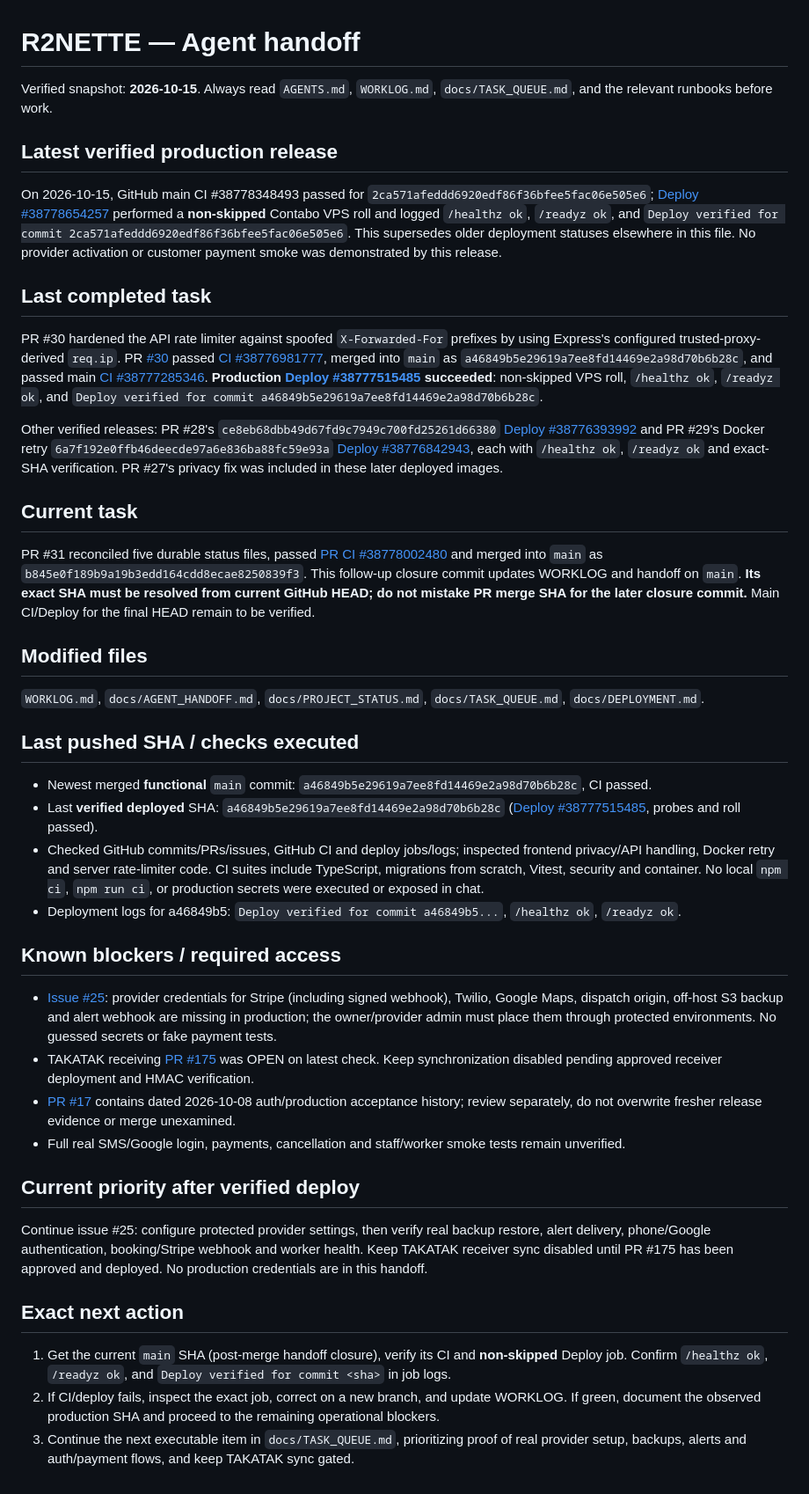
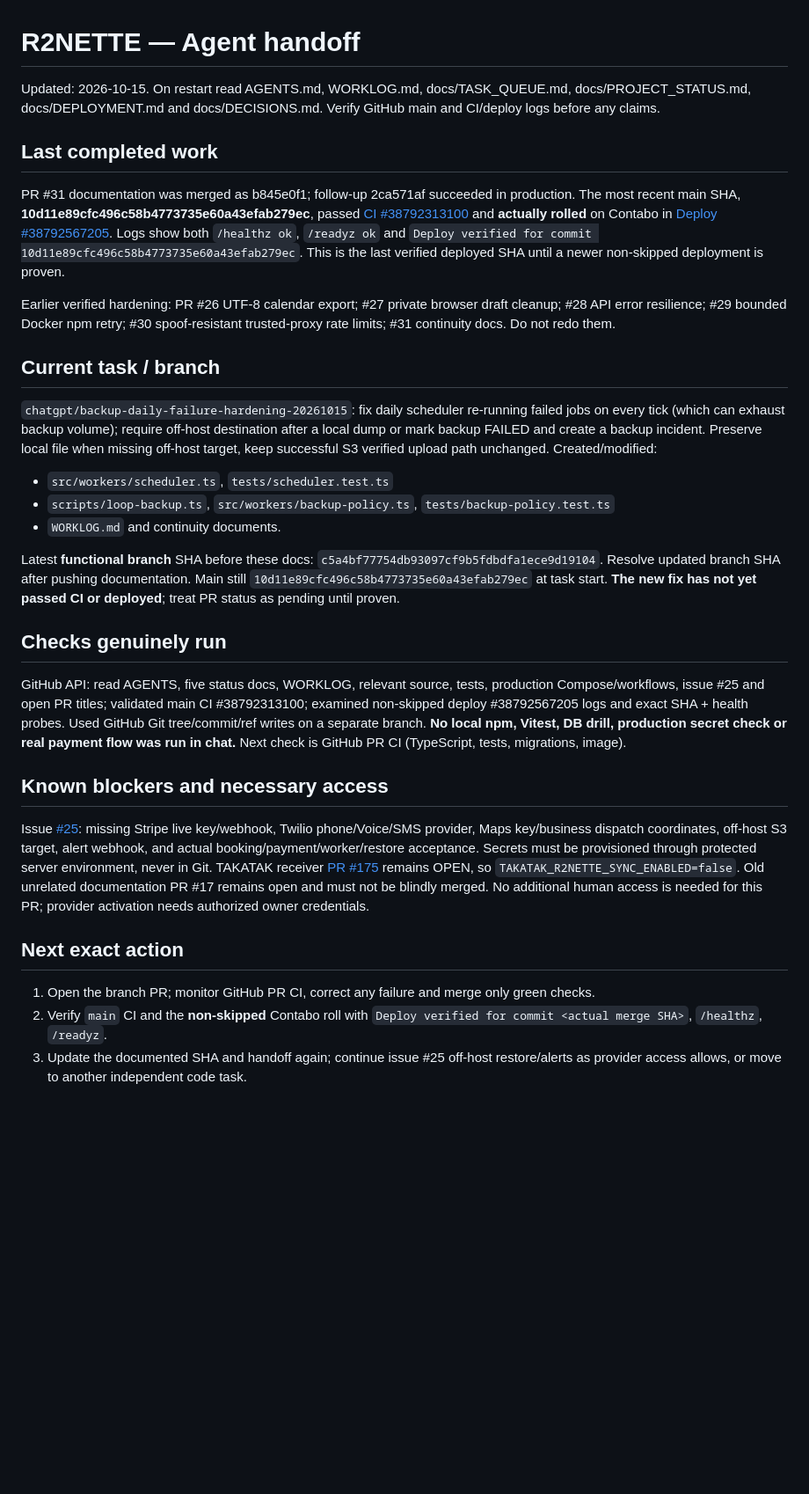
Before and after one commit to takatakca/r2neet, a Markdown page: docs/AGENT_HANDOFF.md, the part around the change. Shown at 88% size. Drawn GitHub-style; blank space fills up the shorter version.

Commit message:
docs: hand off backup fail-closed hardening for CI review

```diff
--- a/docs/AGENT_HANDOFF.md
+++ b/docs/AGENT_HANDOFF.md
@@ -1,45 +1,33 @@
 # R2NETTE — Agent handoff
 
-Verified snapshot: **2026-10-15**. Always read `AGENTS.md`, `WORKLOG.md`, `docs/TASK_QUEUE.md`, and the relevant runbooks before work.
+Updated: 2026-10-15. On restart read AGENTS.md, WORKLOG.md, docs/TASK_QUEUE.md, docs/PROJECT_STATUS.md, docs/DEPLOYMENT.md and docs/DECISIONS.md. Verify GitHub main and CI/deploy logs before any claims.
 
-## Latest verified production release
+## Last completed work
 
-On 2026-10-15, GitHub main CI #38778348493 passed for `2ca571afeddd6920edf86f36bfee5fac06e505e6`; [Deploy #38778654257](https://github.com/takatakca/r2neet/actions/runs/38778654257) performed a **non-skipped** Contabo VPS roll and logged `/healthz ok`, `/readyz ok`, and `Deploy verified for commit 2ca571afeddd6920edf86f36bfee5fac06e505e6`. This supersedes older deployment statuses elsewhere in this file. No provider activation or customer payment smoke was demonstrated by this release.
+PR #31 documentation was merged as b845e0f1; follow-up 2ca571af succeeded in production. The most recent main SHA, **10d11e89cfc496c58b4773735e60a43efab279ec**, passed [CI #38792313100](https://github.com/takatakca/r2neet/actions/runs/38792313100) and **actually rolled** on Contabo in [Deploy #38792567205](https://github.com/takatakca/r2neet/actions/runs/38792567205). Logs show both `/healthz ok`, `/readyz ok` and `Deploy verified for commit 10d11e89cfc496c58b4773735e60a43efab279ec`. This is the last verified deployed SHA until a newer non-skipped deployment is proven.
 
-## Last completed task
+Earlier verified hardening: PR #26 UTF-8 calendar export; #27 private browser draft cleanup; #28 API error resilience; #29 bounded Docker npm retry; #30 spoof-resistant trusted-proxy rate limits; #31 continuity docs. Do not redo them.
 
-PR #30 hardened the API rate limiter against spoofed `X-Forwarded-For` prefixes by using Express's configured trusted-proxy-derived `req.ip`. PR [#30](https://github.com/takatakca/r2neet/pull/30) passed [CI #38776981777](https://github.com/takatakca/r2neet/actions/runs/38776981777), merged into `main` as `a46849b5e29619a7ee8fd14469e2a98d70b6b28c`, and passed main [CI #38777285346](https://github.com/takatakca/r2neet/actions/runs/38777285346). **Production [Deploy #38777515485](https://github.com/takatakca/r2neet/actions/runs/38777515485) succeeded**: non-skipped VPS roll, `/healthz ok`, `/readyz ok`, and `Deploy verified for commit a46849b5e29619a7ee8fd14469e2a98d70b6b28c`.
+## Current task / branch
 
-Other verified releases: PR #28's `ce8eb68dbb49d67fd9c7949c700fd25261d66380` [Deploy #38776393992](https://github.com/takatakca/r2neet/actions/runs/38776393992) and PR #29's Docker retry `6a7f192e0ffb46deecde97a6e836ba88fc59e93a` [Deploy #38776842943](https://github.com/takatakca/r2neet/actions/runs/38776842943), each with `/healthz ok`, `/readyz ok` and exact-SHA verification. PR #27's privacy fix was included in these later deployed images.
+`chatgpt/backup-daily-failure-hardening-20261015`: fix daily scheduler re-running failed jobs on every tick (which can exhaust backup volume); require off-host destination after a local dump or mark backup FAILED and create a backup incident. Preserve local file when missing off-host target, keep successful S3 verified upload path unchanged. Created/modified:
 
-## Current task
+- `src/workers/scheduler.ts`, `tests/scheduler.test.ts`
+- `scripts/loop-backup.ts`, `src/workers/backup-policy.ts`, `tests/backup-policy.test.ts`
+- `WORKLOG.md` and continuity documents.
 
-PR #31 reconciled five durable status files, passed [PR CI #38778002480](https://github.com/takatakca/r2neet/actions/runs/38778002480) and merged into `main` as `b845e0f189b9a19b3edd164cdd8ecae8250839f3`. This follow-up closure commit updates WORKLOG and handoff on `main`. **Its exact SHA must be resolved from current GitHub HEAD; do not mistake PR merge SHA for the later closure commit.** Main CI/Deploy for the final HEAD remain to be verified.
+Latest **functional branch** SHA before these docs: `c5a4bf77754db93097cf9b5fdbdfa1ece9d19104`. Resolve updated branch SHA after pushing documentation. Main still `10d11e89cfc496c58b4773735e60a43efab279ec` at task start. **The new fix has not yet passed CI or deployed**; treat PR status as pending until proven.
 
-## Modified files
+## Checks genuinely run
 
-`WORKLOG.md`, `docs/AGENT_HANDOFF.md`, `docs/PROJECT_STATUS.md`, `docs/TASK_QUEUE.md`, `docs/DEPLOYMENT.md`.
+GitHub API: read AGENTS, five status docs, WORKLOG, relevant source, tests, production Compose/workflows, issue #25 and open PR titles; validated main CI #38792313100; examined non-skipped deploy #38792567205 logs and exact SHA + health probes. Used GitHub Git tree/commit/ref writes on a separate branch. **No local npm, Vitest, DB drill, production secret check or real payment flow was run in chat.** Next check is GitHub PR CI (TypeScript, tests, migrations, image).
 
-## Last pushed SHA / checks executed
+## Known blockers and necessary access
 
-- Newest merged **functional** `main` commit: `a46849b5e29619a7ee8fd14469e2a98d70b6b28c`, CI passed.
-- Last **verified deployed** SHA: `a46849b5e29619a7ee8fd14469e2a98d70b6b28c` ([Deploy #38777515485](https://github.com/takatakca/r2neet/actions/runs/38777515485), probes and roll passed).
-- Checked GitHub commits/PRs/issues, GitHub CI and deploy jobs/logs; inspected frontend privacy/API handling, Docker retry and server rate-limiter code. CI suites include TypeScript, migrations from scratch, Vitest, security and container. No local `npm ci`, `npm run ci`, or production secrets were executed or exposed in chat.
-- Deployment logs for a46849b5: `Deploy verified for commit a46849b5...`, `/healthz ok`, `/readyz ok`.
+Issue [#25](https://github.com/takatakca/r2neet/issues/25): missing Stripe live key/webhook, Twilio phone/Voice/SMS provider, Maps key/business dispatch coordinates, off-host S3 target, alert webhook, and actual booking/payment/worker/restore acceptance. Secrets must be provisioned through protected server environment, never in Git. TAKATAK receiver [PR #175](https://github.com/takatakca/takatak-v1/pull/175) remains OPEN, so `TAKATAK_R2NETTE_SYNC_ENABLED=false`. Old unrelated documentation PR #17 remains open and must not be blindly merged. No additional human access is needed for this PR; provider activation needs authorized owner credentials.
 
-## Known blockers / required access
+## Next exact action
 
-- [Issue #25](https://github.com/takatakca/r2neet/issues/25): provider credentials for Stripe (including signed webhook), Twilio, Google Maps, dispatch origin, off-host S3 backup and alert webhook are missing in production; the owner/provider admin must place them through protected environments. No guessed secrets or fake payment tests.
-- TAKATAK receiving [PR #175](https://github.com/takatakca/takatak-v1/pull/175) was OPEN on latest check. Keep synchronization disabled pending approved receiver deployment and HMAC verification.
-- [PR #17](https://github.com/takatakca/r2neet/pull/17) contains dated 2026-10-08 auth/production acceptance history; review separately, do not overwrite fresher release evidence or merge unexamined.
-- Full real SMS/Google login, payments, cancellation and staff/worker smoke tests remain unverified.
-
-## Current priority after verified deploy
-
-Continue issue #25: configure protected provider settings, then verify real backup restore, alert delivery, phone/Google authentication, booking/Stripe webhook and worker health. Keep TAKATAK receiver sync disabled until PR #175 has been approved and deployed. No production credentials are in this handoff.
-
-## Exact next action
-
-1. Get the current `main` SHA (post-merge handoff closure), verify its CI and **non-skipped** Deploy job. Confirm `/healthz ok`, `/readyz ok`, and `Deploy verified for commit <sha>` in job logs.
-2. If CI/deploy fails, inspect the exact job, correct on a new branch, and update WORKLOG. If green, document the observed production SHA and proceed to the remaining operational blockers.
-3. Continue the next executable item in `docs/TASK_QUEUE.md`, prioritizing proof of real provider setup, backups, alerts and auth/payment flows, and keep TAKATAK sync gated.
+1. Open the branch PR; monitor GitHub PR CI, correct any failure and merge only green checks.
+2. Verify `main` CI and the **non-skipped** Contabo roll with `Deploy verified for commit <actual merge SHA>`, `/healthz`, `/readyz`.
+3. Update the documented SHA and handoff again; continue issue #25 off-host restore/alerts as provider access allows, or move to another independent code task.
```
Also changed, not shown: WORKLOG.md (+2 -0 lines), docs/TASK_QUEUE.md (+1 -0 lines).
